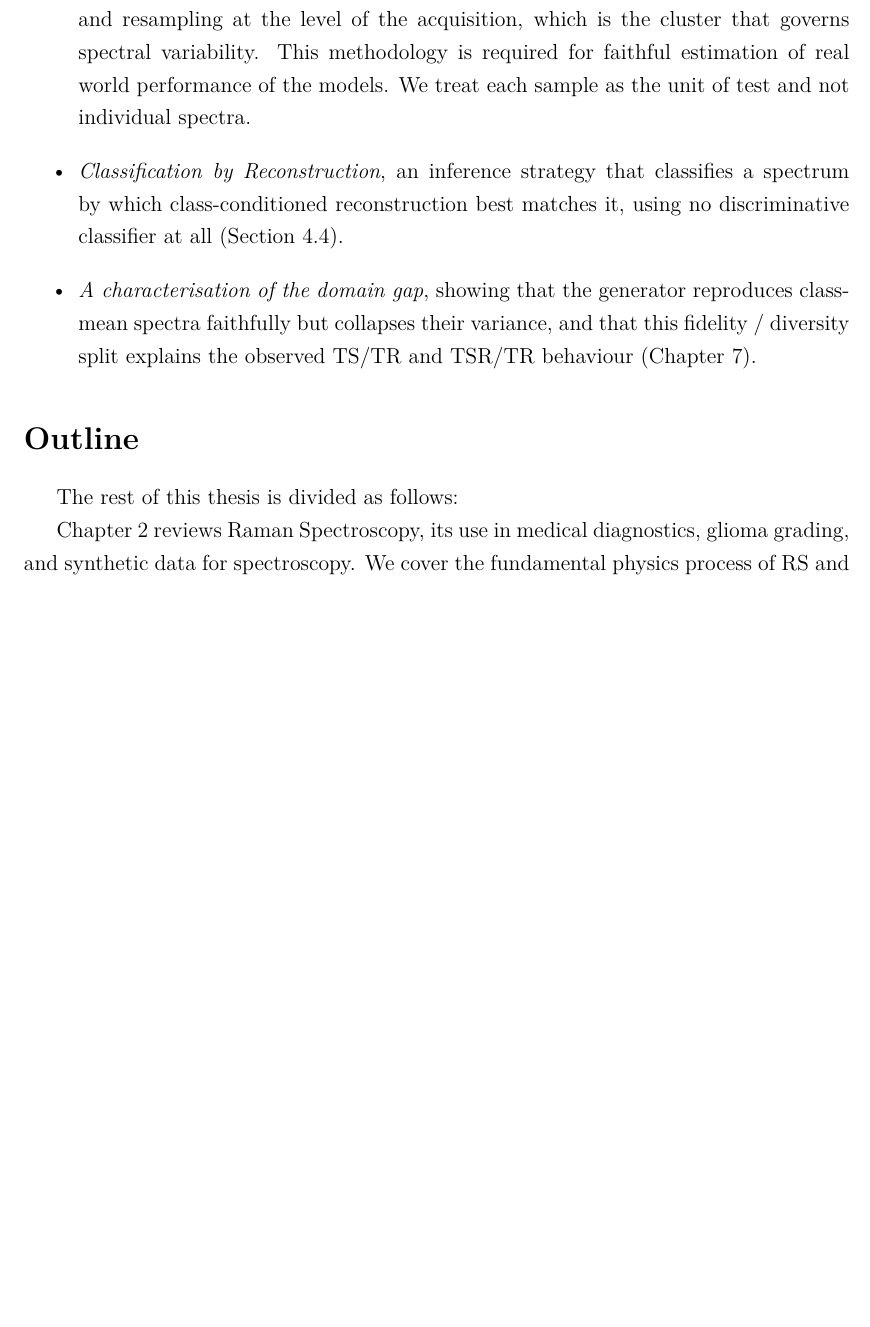
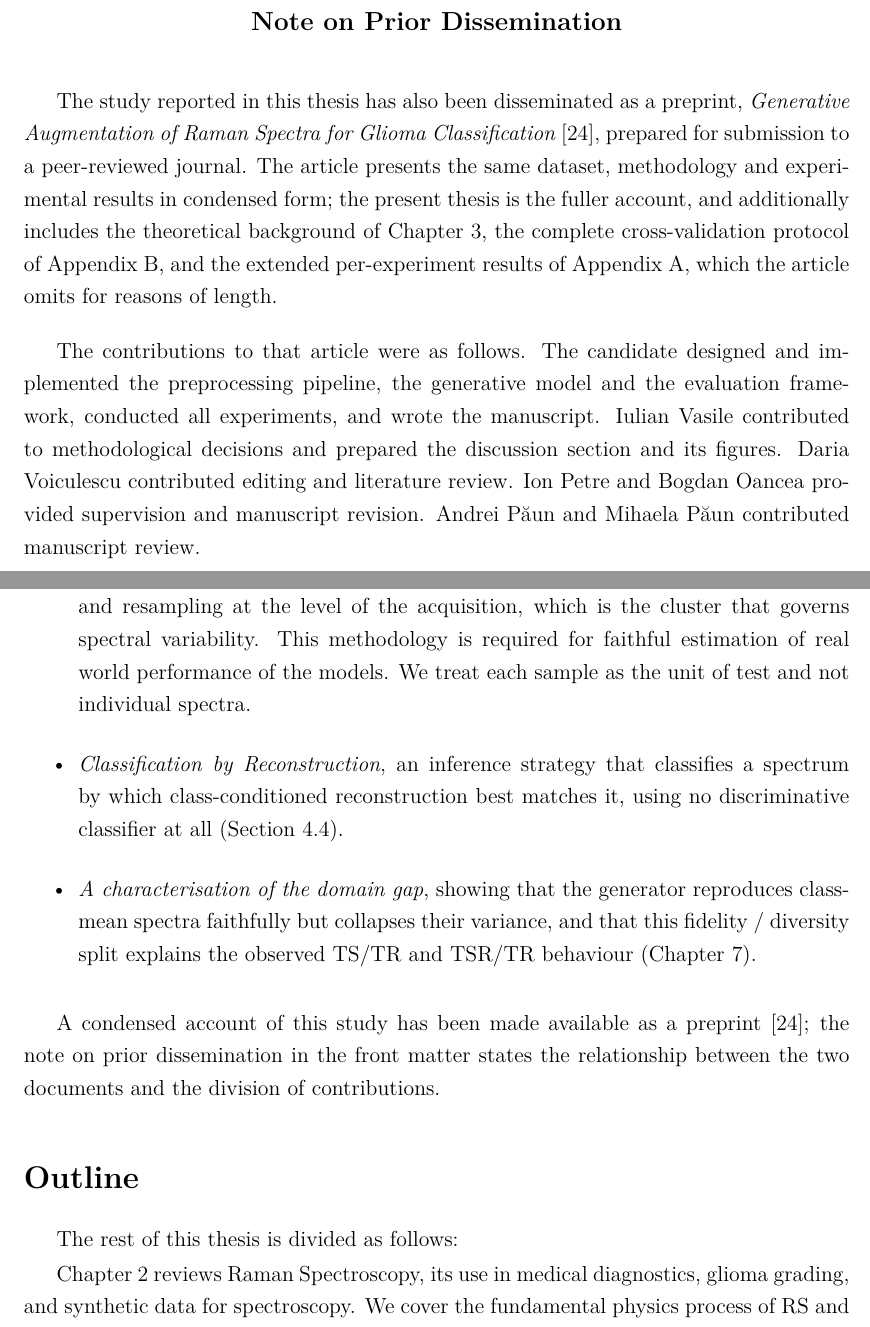
Before and after one commit to NIRDBS/glioma-synthetic-data, a LaTeX thesis (Thesis/main.tex, which reads Thesis/0-dissemination.tex, Thesis/1-introduction.tex): part of page 11 of 73 before the commit and two parts of pages 3 and 12 of 74 after it, the two joined at a grey line, cut at the place of the change, the shorter picture padded with empty space. Compiled offline with XeLaTeX.

Commit message:
docs(thesis): add note on prior dissemination for the arXiv preprint
The study is also available as a preprint with seven authors, while the
thesis is single-authored, so both the prior dissemination and the
division of contributions need stating explicitly rather than being
left for a reader to infer.

New front-matter page (0-dissemination.tex), placed after the abstract
and before the table of contents, which is where an examiner looks for
a statement of this kind. It gives the relationship between the two
documents - same dataset, methodology and results, the article
condensed, the thesis the fuller account with the theoretical
background, full CV protocol and per-experiment appendix the article
omits - followed by the per-author contribution breakdown.

The contribution statement uses named roles rather than a percentage.
Roles are the conventional form and are more informative; a figure
invites questions about how it was computed.

The introduction's contributions list now closes with a pointer to the
note, since that is where a reader first wonders about authorship.

Also fixed: the iusan2026raman entry was missing its closing brace,
which made biber abort with a syntax error and left every citation in
the document undefined. The trailing comma after the last field is
removed too.

Two-pass build clean: 0 errors, 0 undefined references. Entry [24]
renders with all seven authors, diacritics intact.

Co-Authored-By: Claude Opus 5 <noreply@anthropic.com>

```diff
--- /dev/null
+++ b/Thesis/0-dissemination.tex
@@ -0,0 +1,29 @@
+\cleardoublepage
+\thispagestyle{empty}
+\vspace*{\fill}
+
+\begin{center}
+\textbf{\large Note on Prior Dissemination}
+\end{center}
+\bigskip
+
+The study reported in this thesis has also been disseminated as a preprint,
+\emph{Generative Augmentation of Raman Spectra for Glioma Classification}
+\cite{iusan2026raman}, prepared for submission to a peer-reviewed journal. The article
+presents the same dataset, methodology and experimental results in condensed form; the
+present thesis is the fuller account, and additionally includes the theoretical background
+of Chapter~\ref{ch:theory}, the complete cross-validation protocol of
+Appendix~\ref{app:cv_schema}, and the extended per-experiment results of
+Appendix~\ref{app:extended_results}, which the article omits for reasons of length.
+
+\bigskip
+
+The contributions to that article were as follows. The candidate designed and implemented the
+preprocessing pipeline, the generative model and the evaluation framework, conducted all
+experiments, and wrote the manuscript. Iulian Vasile contributed to methodological decisions
+and prepared the discussion section and its figures. Daria Voiculescu contributed editing and
+literature review. Ion Petre and Bogdan Oancea provided supervision and manuscript revision.
+Andrei Păun and Mihaela Păun contributed manuscript review.
+
+\vfill
+\cleardoublepage
--- a/Thesis/1-introduction.tex
+++ b/Thesis/1-introduction.tex
@@ -47,6 +47,8 @@ Our contributions to the research of the applicability of RS in the context of g
         (Chapter~\ref{sec:discussion}).
 \end{itemize}
 
+A condensed account of this study has been made available as a preprint \cite{iusan2026raman}; the note on prior dissemination in the front matter states the relationship between the two documents and the division of contributions.
+
 \section*{Outline}
 
 The rest of this thesis is divided as follows:
```
Also changed, not shown: Thesis/bibliography.bib (+11 -0 lines), Thesis/main.tex (+3 -0 lines).
